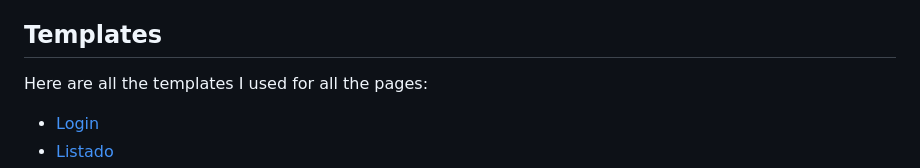
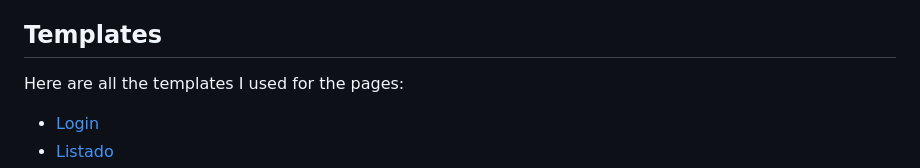
Before and after one commit to MiguelAngelAvilaRosas1DAW/Customer_DataBase, a Markdown page: README.md, the part around the change printed below. Rendered like a GitHub page.

```diff
--- a/README.md
+++ b/README.md
@@ -68,6 +70,6 @@ If you want to change or delete a customer, a message will pop up and ask you if
 
 <h2 id="snippets">Templates</h2>
-<p>Here are all the templates I used for all the pages:</p>
+<p>Here are all the templates I used for the pages:</p>
 <ul>
   <li><a href="https://codepen.io/fghty/pen/PojKNEG" target="_blank">Login</a></li>
   <li><a href="https://divtable.com/table-styler/" target="_blank">Listado</a></li>
```
Also changed, not shown: other parts of README.md (+2 -1 lines).
